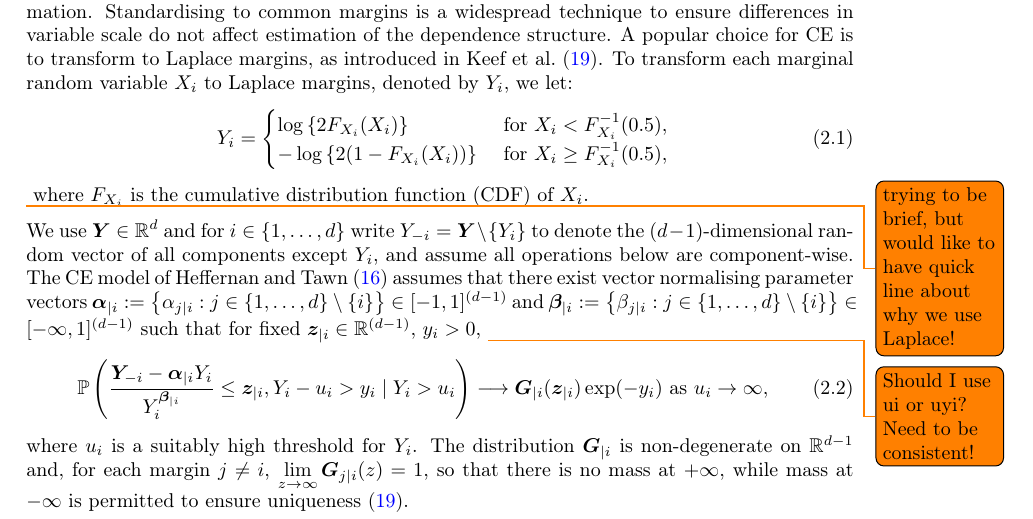
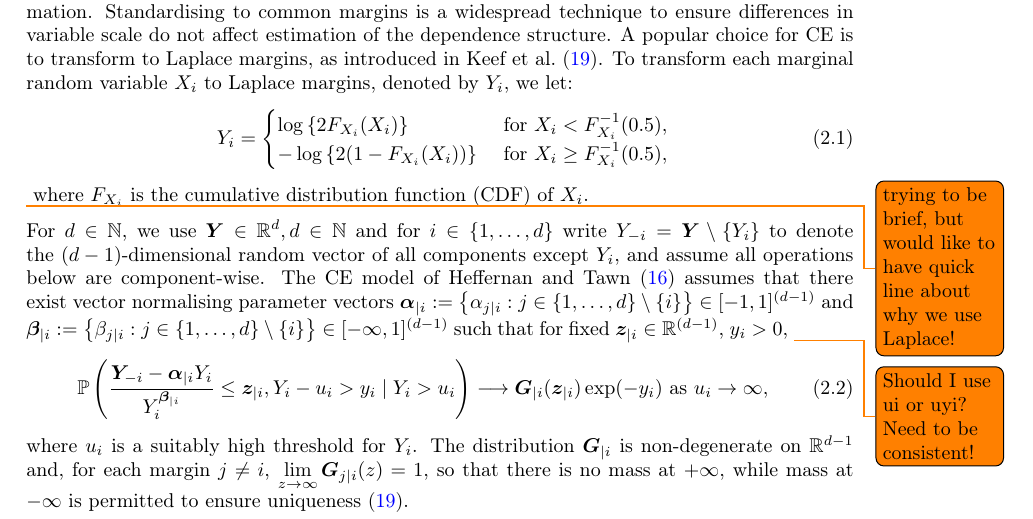
Before and after one commit to potoole7/ce_clust, a LaTeX paper (latex/main.tex): part of page 5 of 25, cut so that both start at the same text. Compiled offline with pdfLaTeX.

Commit message:
Define d

```diff
--- a/latex/main.tex
+++ b/latex/main.tex
@@ -427,7 +427,7 @@ To transform each marginal random variable $X_i$ to Laplace margins, denoted by
 
 % say Y in d dimensions
 % We use $Y_{-i} = \bm{Y} \backslash Y_{i}, \bm{Y} \in \mathbb{R}^d, y \in (1, \ldots, d)$ to denote the vector of all variables in $\bm{Y}$ except $Y_i$, and assume all operations hereafter are performed component-wise.
-We use $ \bm{Y} \in \mathbb{R}^d$ and for $i \in \{1,\ldots,d\}$ write $Y_{-i} = \bm{Y}\setminus\{Y_i\}$ to denote the $(d-1)$-dimensional random vector of all components except $Y_i$, and assume all operations below are component-wise.
+For $d \in \mathbb{N}$, we use $ \bm{Y} \in \mathbb{R}^d, d \in \mathbb{N}$ and for $i \in \{1,\ldots,d\}$ write $Y_{-i} = \bm{Y}\setminus\{Y_i\}$ to denote the $(d-1)$-dimensional random vector of all components except $Y_i$, and assume all operations below are component-wise.
 % \item The CE model of \citet{Heffernan2004} assumes that there exists vector normalising parameters $\alpha_{\mid i} := \bm{a}_{\mid i}(y_i), \beta_{\mid i} := \bm{b}_{\mid i}(y_i) \in \mathbb{R} \rightarrow \mathbb{R}^{(d-1)}$ such that for fixed $\bm{z}_{\mid i} \in \mathbb{R}^{(d-1)}$,
 The CE model of \citet{Heffernan2004} assumes that there exist vector normalising parameter vectors $\bm{\alpha}_{\mid i} := \left\{\alpha_{j \mid i} : j\in\{1,\dots,d\}\setminus\{i\}\right\} \in [-1, 1]^{(d-1)}$ and $\bm{\beta}_{\mid i} := \left\{\beta_{j \mid i} : j\in\{1,\dots,d\}\setminus\{i\} \right\} \in [-\infty, 1]^{(d-1)}$ such that for fixed $\bm{z}_{\mid i} \in \mathbb{R}^{(d-1)}$, $y_i > 0$,
 % \todo{Check if probably is for equal to yi or greater than yi}
```
